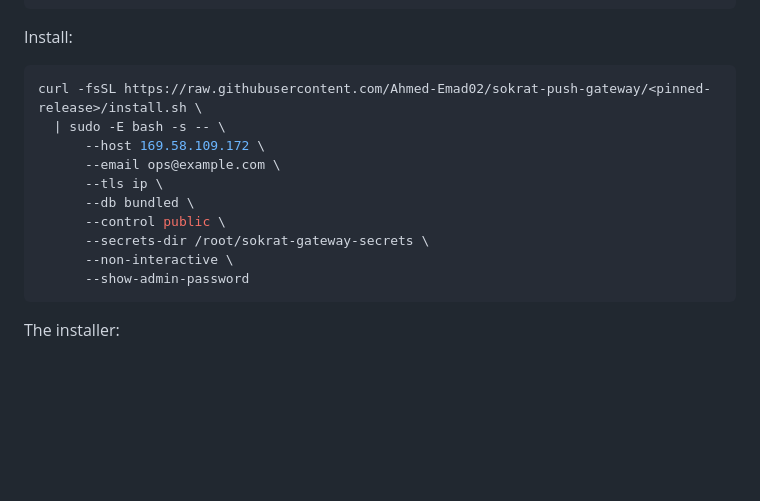
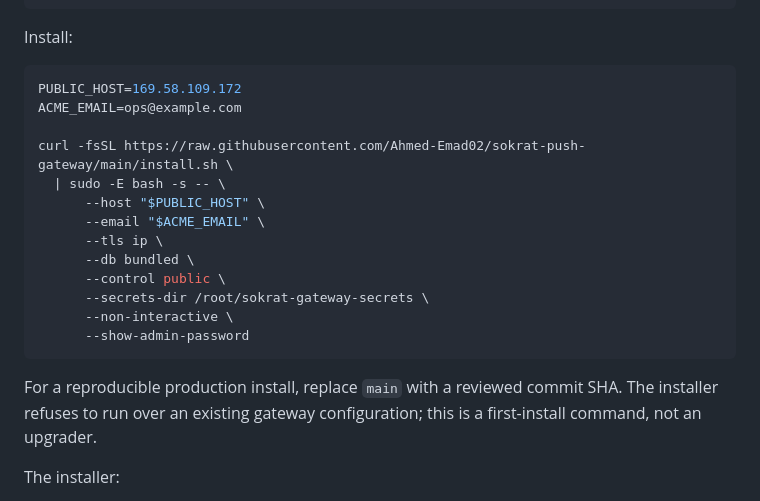
Before and after one commit to Ahmed-Emad02/sokrat-push-gateway, a Markdown page: README.md, the part around the change. GitHub-like rendering; blank space fills up the shorter version.

Commit message:
docs: document copy-paste one-command install

````diff
--- a/README.md
+++ b/README.md
@@ -31,10 +31,13 @@ sudo install -m 0600 /path/to/firebase-service-account.json \
 Install:
 
 ```bash
-curl -fsSL https://raw.githubusercontent.com/Ahmed-Emad02/sokrat-push-gateway/<pinned-release>/install.sh \
+PUBLIC_HOST=169.58.109.172
+ACME_EMAIL=ops@example.com
+
+curl -fsSL https://raw.githubusercontent.com/Ahmed-Emad02/sokrat-push-gateway/main/install.sh \
   | sudo -E bash -s -- \
-      --host 169.58.109.172 \
-      --email ops@example.com \
+      --host "$PUBLIC_HOST" \
+      --email "$ACME_EMAIL" \
       --tls ip \
       --db bundled \
       --control public \
@@ -42,6 +45,10 @@ curl -fsSL https://raw.githubusercontent.com/Ahmed-Emad02/sokrat-push-gateway/<p
       --non-interactive \
       --show-admin-password
 ```
+
+For a reproducible production install, replace `main` with a reviewed commit SHA.
+The installer refuses to run over an existing gateway configuration; this is a
+first-install command, not an upgrader.
 
 The installer:
 
````
